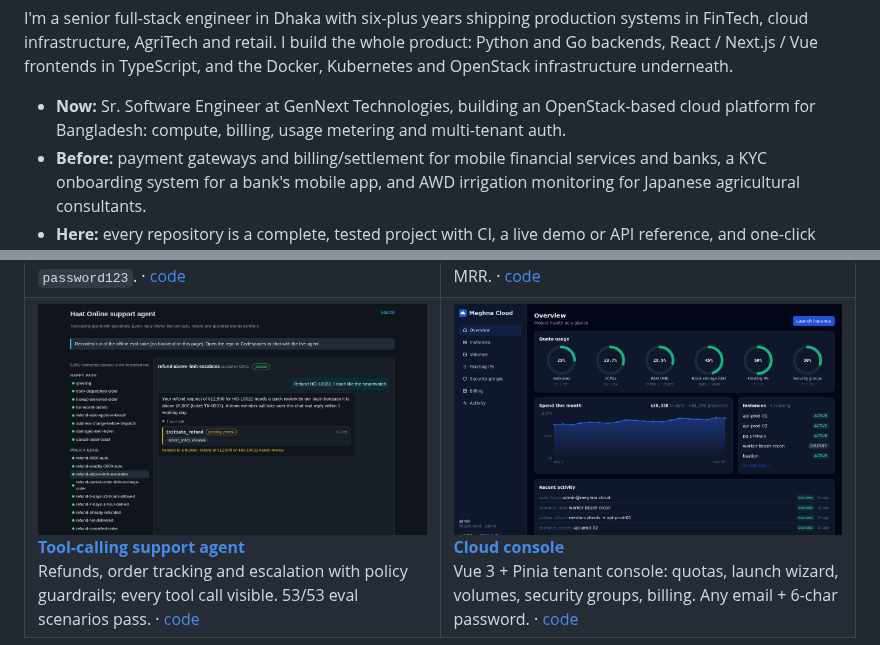
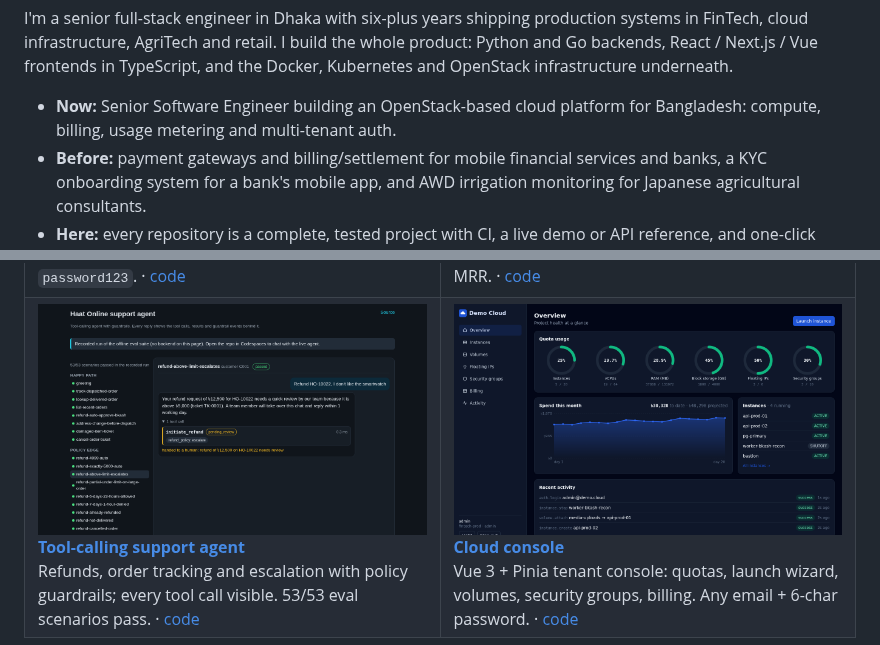
Before and after one commit to AkibUllah/AkibUllah, a Markdown page: README.md, 2 parts joined by grey strips. Rendered like a GitHub page; pictures changed too: assets/vue-cloud-console.png.

Commit message:
docs: neutral employer wording and refreshed cloud console screenshot

```diff
--- a/README.md
+++ b/README.md
@@ -11,7 +11,7 @@
 
 I'm a senior full-stack engineer in Dhaka with six-plus years shipping production systems in FinTech, cloud infrastructure, AgriTech and retail. I build the whole product: Python and Go backends, React / Next.js / Vue frontends in TypeScript, and the Docker, Kubernetes and OpenStack infrastructure underneath.
 
-- **Now:** Sr. Software Engineer at GenNext Technologies, building an OpenStack-based cloud platform for Bangladesh: compute, billing, usage metering and multi-tenant auth.
+- **Now:** Senior Software Engineer building an OpenStack-based cloud platform for Bangladesh: compute, billing, usage metering and multi-tenant auth.
 - **Before:** payment gateways and billing/settlement for mobile financial services and banks, a KYC onboarding system for a bank's mobile app, and AWD irrigation monitoring for Japanese agricultural consultants.
 - **Here:** every repository is a complete, tested project with CI, a live demo or API reference, and one-click Codespaces.
 
```
